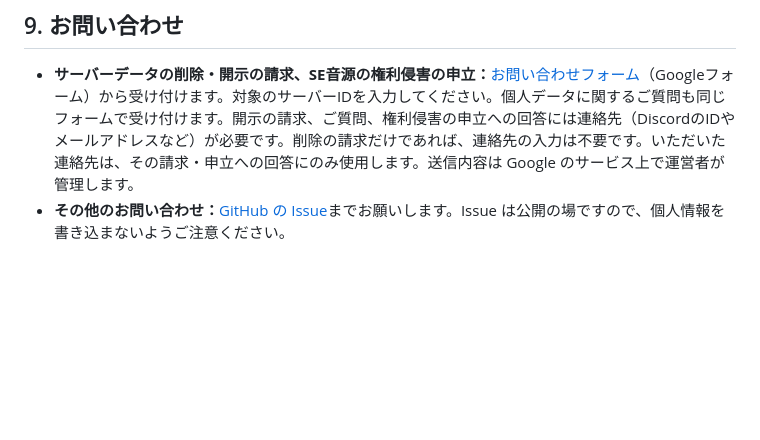
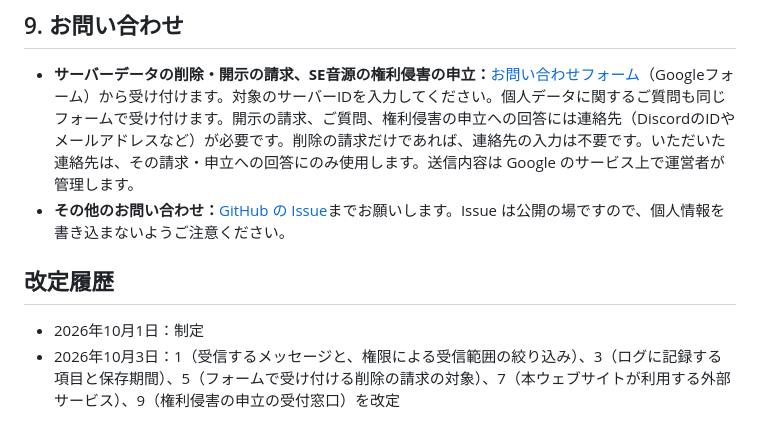
Before and after one commit to Ebycow/hanako-bot, a Markdown page: src/content/privacy.md, the part around the change. Drawn GitHub-style; blank space fills up the shorter version.

```diff
--- a/src/content/privacy.md
+++ b/src/content/privacy.md
@@ -83,3 +83,8 @@ Hanako のソースコードは公開されており、運営者以外の第三
 
 - **サーバーデータの削除・開示の請求、SE音源の権利侵害の申立：**[お問い合わせフォーム](https://forms.gle/gPkC8C5Dj4GeQAtx7)（Googleフォーム）から受け付けます。対象のサーバーIDを入力してください。個人データに関するご質問も同じフォームで受け付けます。開示の請求、ご質問、権利侵害の申立への回答には連絡先（DiscordのIDやメールアドレスなど）が必要です。削除の請求だけであれば、連絡先の入力は不要です。いただいた連絡先は、その請求・申立への回答にのみ使用します。送信内容は Google のサービス上で運営者が管理します。
 - **その他のお問い合わせ：**[GitHub の Issue](https://github.com/Ebycow/hanako/issues)までお願いします。Issue は公開の場ですので、個人情報を書き込まないようご注意ください。
+
+## 改定履歴
+
+- 2026年10月1日：制定
+- 2026年10月3日：1（受信するメッセージと、権限による受信範囲の絞り込み）、3（ログに記録する項目と保存期間）、5（フォームで受け付ける削除の請求の対象）、7（本ウェブサイトが利用する外部サービス）、9（権利侵害の申立の受付窓口）を改定
```
Also changed, not shown: src/content/terms.md (+6 -0 lines).
